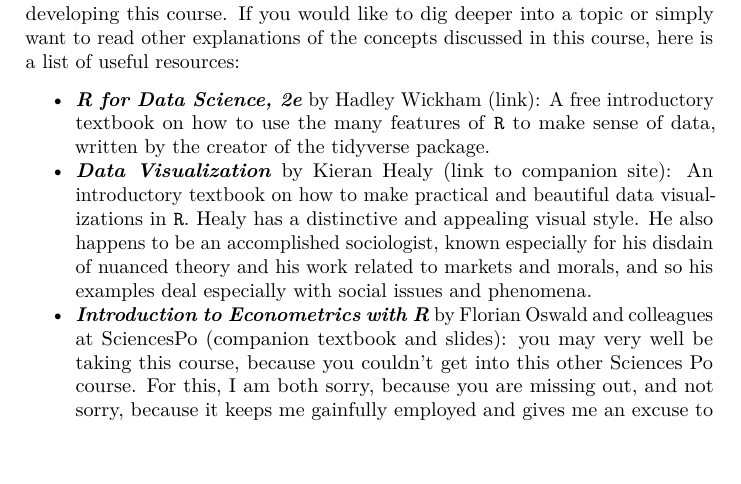
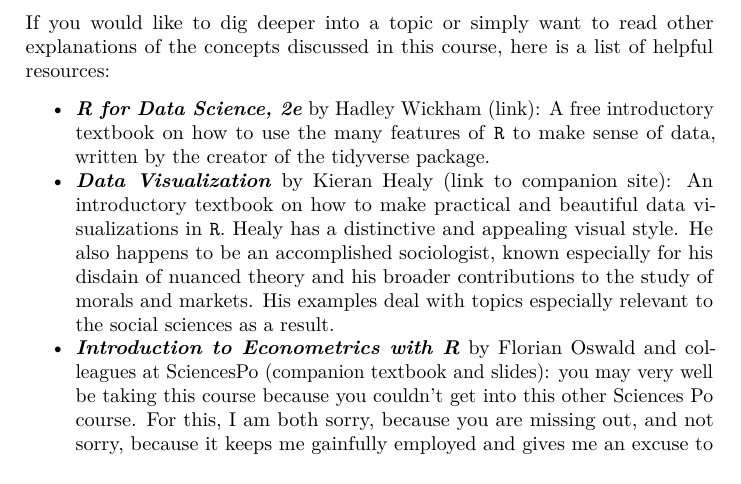
Before and after one commit to wstubenbord/ScPoSPSSUR, a LaTeX thesis (docs/_main.tex): part of page 5 of 47, cut so that both start at the same text, the shorter picture padded with empty space. Compiled offline with pdfLaTeX.

Commit message:
Minor copy edits to preface.

```diff
--- a/docs/_main.tex
+++ b/docs/_main.tex
@@ -141,16 +141,18 @@
 \section*{Resources}\label{resources}}
 \addcontentsline{toc}{section}{Resources}
 
-There are a variety of \texttt{R} resources out there, many of which have been helpful in developing this course. If you would like to dig deeper into a topic or simply want to read other explanations of the concepts discussed in this course, here is a list of useful resources:
+There are a variety of \texttt{R} resources out there, many of which have been useful in developing this course.
+
+If you would like to dig deeper into a topic or simply want to read other explanations of the concepts discussed in this course, here is a list of helpful resources:
 
 \begin{itemize}
 \tightlist
 \item
   \textbf{\emph{R for Data Science, 2e}} by Hadley Wickham (\href{https://r4ds.hadley.nz/}{link}): A free introductory textbook on how to use the many features of \texttt{R} to make sense of data, written by the creator of the tidyverse package.
 \item
-  \textbf{\emph{Data Visualization}} by Kieran Healy (\href{https://socviz.co/}{link} to companion site): An introductory textbook on how to make practical and beautiful data visualizations in \texttt{R}. Healy has a distinctive and appealing visual style. He also happens to be an accomplished sociologist, known especially for his \href{https://kieranhealy.org/files/papers/fuck-nuance.pdf}{disdain of nuanced theory} and his \href{https://kieranhealy.org/publications/}{work} related to markets and morals, and so his examples deal especially with social issues and phenomena.
-\item
-  \textbf{\emph{Introduction to Econometrics}} \textbf{\emph{with R}} by Florian Oswald and colleagues at SciencesPo (\href{https://scpoecon.github.io/ScPoEconometrics/index.html}{companion textbook} and \href{https://github.com/ScPoEcon/ScPoEconometrics-Slides}{slides}): you may very well be taking this course, because you couldn't get into this other Sciences Po course. For this, I am both sorry, because you are missing out, and not sorry, because it keeps me gainfully employed and gives me an excuse to write this textbook. Fortunately for you, the more statistics-heavy course developed by Professor Oswald and colleagues is freely-available online. If you'd like to see material which is more heavily-weighted towards applied statistical methods (especially applied economics) rather than general data analysis skills, take a look at their extremely well put together course and rue the day you woke up late for course sign-ups.
+  \textbf{\emph{Data Visualization}} by Kieran Healy (\href{https://socviz.co/}{link to companion site}): An introductory textbook on how to make practical and beautiful data visualizations in \texttt{R}. Healy has a distinctive and appealing visual style. He also happens to be an accomplished sociologist, known especially for his \href{https://kieranhealy.org/files/papers/fuck-nuance.pdf}{disdain of nuanced theory} and his \href{https://kieranhealy.org/publications/}{broader contributions} to the study of morals and markets. His examples deal with topics especially relevant to the social sciences as a result.
+\item
+  \textbf{\emph{Introduction to Econometrics with R}} by Florian Oswald and colleagues at SciencesPo (\href{https://scpoecon.github.io/ScPoEconometrics/index.html}{companion textbook} and \href{https://github.com/ScPoEcon/ScPoEconometrics-Slides}{slides}): you may very well be taking this course because you couldn't get into this other Sciences Po course. For this, I am both sorry, because you are missing out, and not sorry, because it keeps me gainfully employed and gives me an excuse to write this textbook. Fortunately for you, the more statistics-heavy course developed by Professor Oswald and colleagues is freely-available online. If you'd like to see material which is more heavily-weighted towards applied statistical methods (especially applied economics) rather than general data analysis skills, take a look at their extremely well put together course and rue the day you woke up late for course sign-ups.
 \end{itemize}
 
 \hypertarget{an-introduction-to-r}{%
```
Also changed, not shown: docs/_main.pdf, docs/_main.tex (2 more changed lines), 7 other files.
